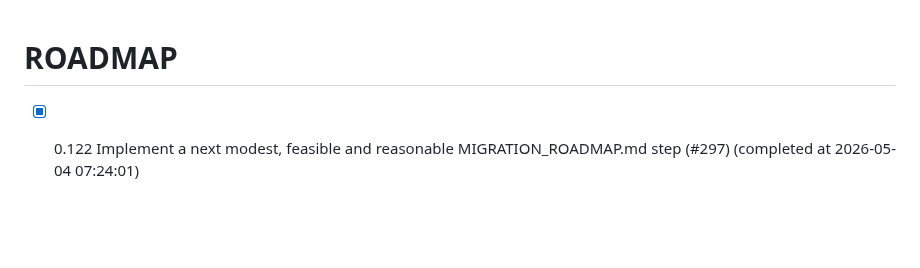
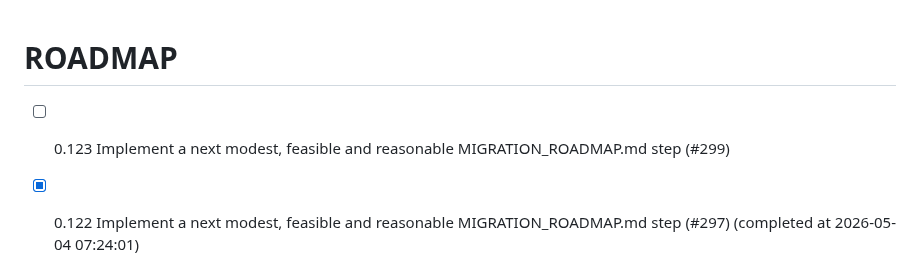
Before and after one commit to chatelao/web-focus-benf, a Markdown page: ROADMAP.md, the part around the change. GitHub-like rendering; blank space fills up the shorter version.

Commit message:
Add issue #299 to ROADMAP.md

```diff
--- a/ROADMAP.md
+++ b/ROADMAP.md
@@ -1,4 +1,5 @@
 # ROADMAP
+- [ ] 0.123 Implement a next modest, feasible and reasonable MIGRATION_ROADMAP.md step (#299)
 - [x] 0.122 Implement a next modest, feasible and reasonable MIGRATION_ROADMAP.md step (#297) (completed at 2026-05-04 07:24:01)
 - [x] 0.121 Implement a next modest, feasible and reasonable MIGRATION_ROADMAP.md step (#295) (completed at 2026-05-04 06:42:38)
 - [x] 0.120 Implement a next modest, feasible and reasonable MIGRATION_ROADMAP.md step (#293) (completed at 2026-05-04 04:29:06)
```
